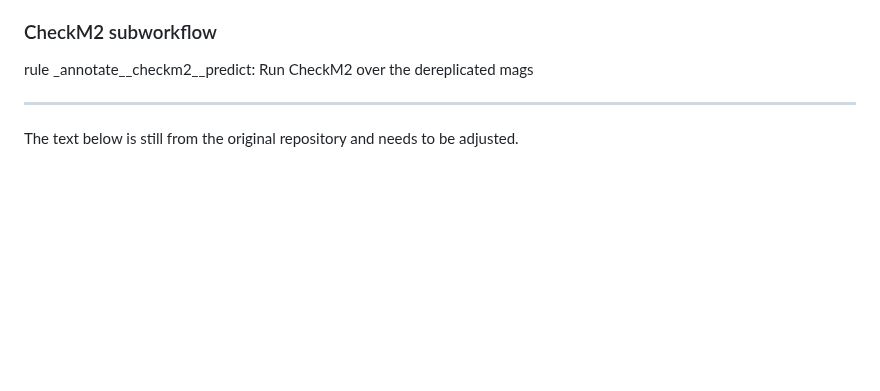
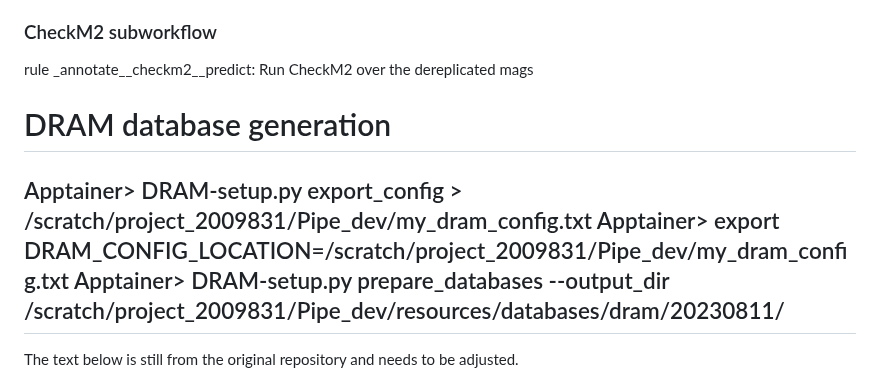
Before and after one commit to fischuu/Pipeline-Holoruminant-Meta, a Markdown page: README.md, the part around the change. Drawn GitHub-style; blank space fills up the shorter version.

```diff
--- a/README.md
+++ b/README.md
@@ -298,6 +298,11 @@ rule _annotate__dram__distill:
 rule _annotate__checkm2__predict:
     Run CheckM2 over the dereplicated mags
 
+
+# DRAM database generation
+Apptainer> DRAM-setup.py export_config > /scratch/project_2009831/Pipe_dev/my_dram_config.txt
+Apptainer> export DRAM_CONFIG_LOCATION=/scratch/project_2009831/Pipe_dev/my_dram_config.txt
+Apptainer> DRAM-setup.py prepare_databases --output_dir /scratch/project_2009831/Pipe_dev/resources/databases/dram/20230811/
 ---------------------------------------------------------------------------------
 The text below is still from the original repository and needs to be adjusted.
 
```
